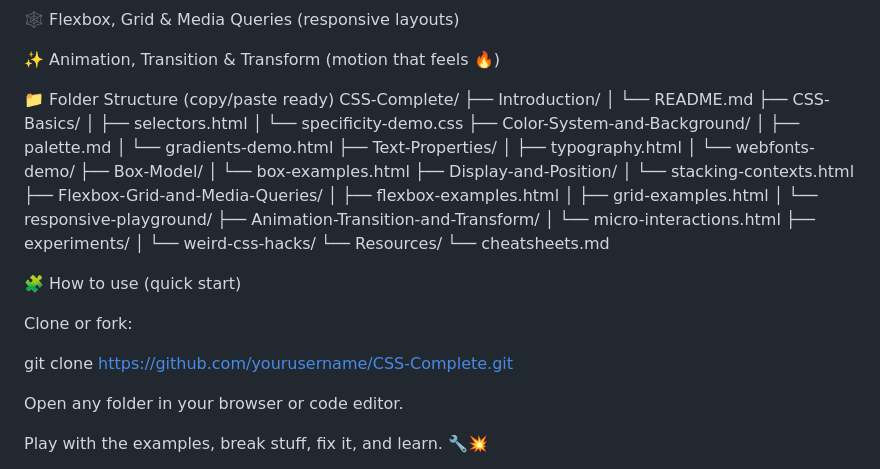
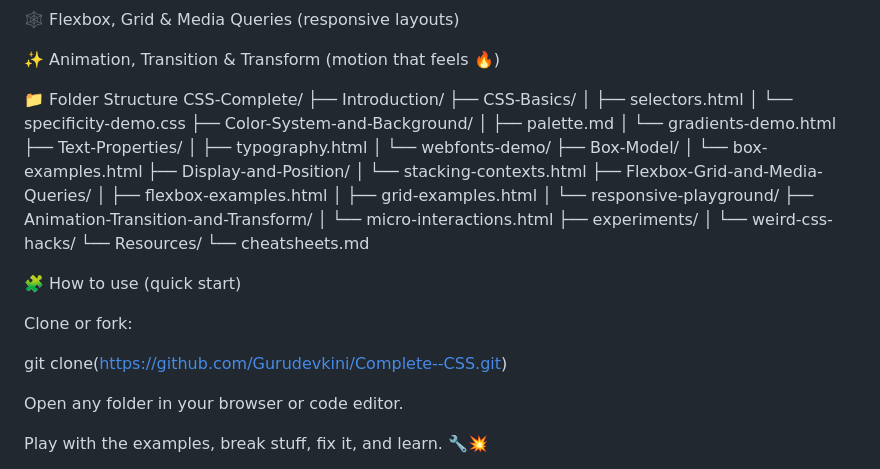
Before and after one commit to Gurudevkini/Complete--CSS, a Markdown page: README.md, the part around the change. Rendered like a GitHub page.

Commit message:
Revise folder structure and Git clone URL
Updated folder structure section and clone command URL.

```diff
--- a/README.md
+++ b/README.md
@@ -29,10 +29,9 @@ No frameworks for now — just raw CSS power. (Maybe some frameworks will crash
 
 ✨ Animation, Transition & Transform (motion that feels 🔥)
 
-📁 Folder Structure (copy/paste ready)
+📁 Folder Structure
 CSS-Complete/
 ├── Introduction/
-│   └── README.md
 ├── CSS-Basics/
 │   ├── selectors.html
 │   └── specificity-demo.css
@@ -61,7 +60,7 @@ CSS-Complete/
 
 Clone or fork:
 
-git clone https://github.com/yourusername/CSS-Complete.git
+git clone(https://github.com/Gurudevkini/Complete--CSS.git)
 
 
 Open any folder in your browser or code editor.
```
